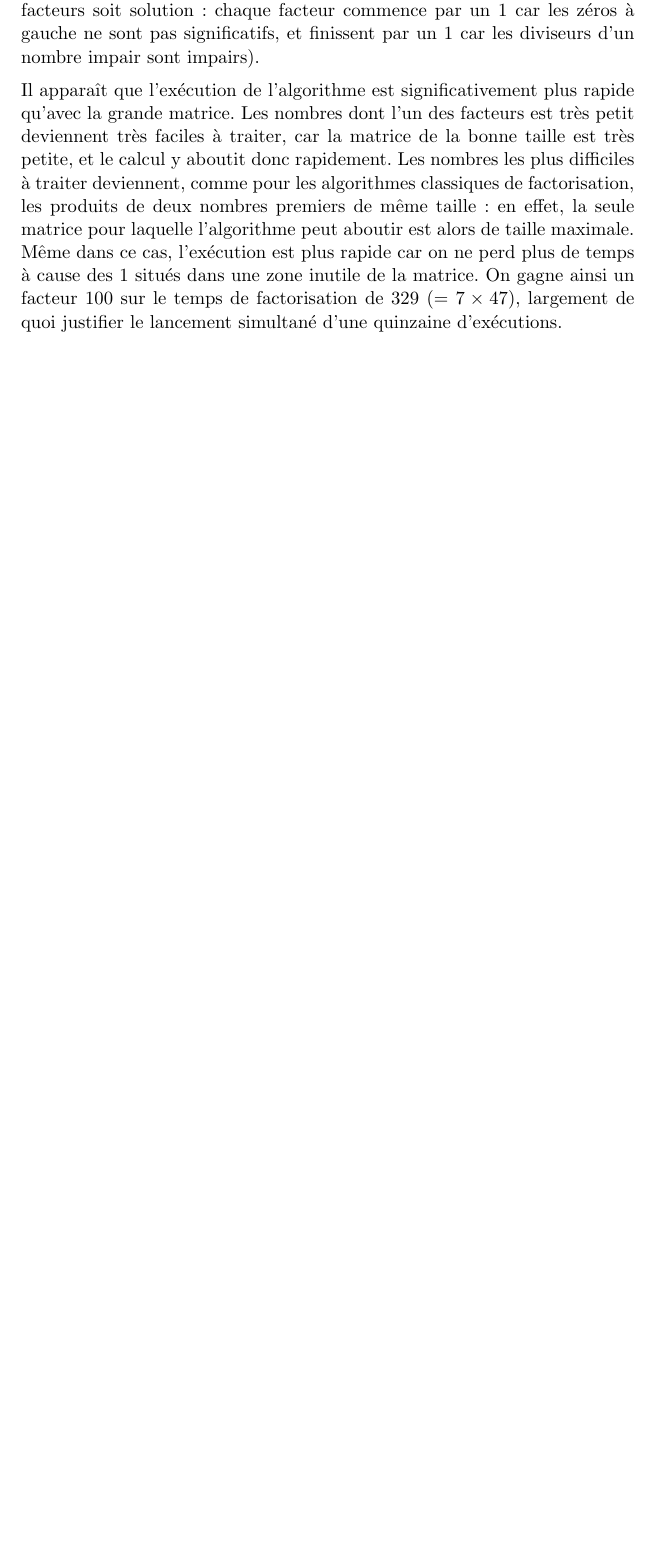
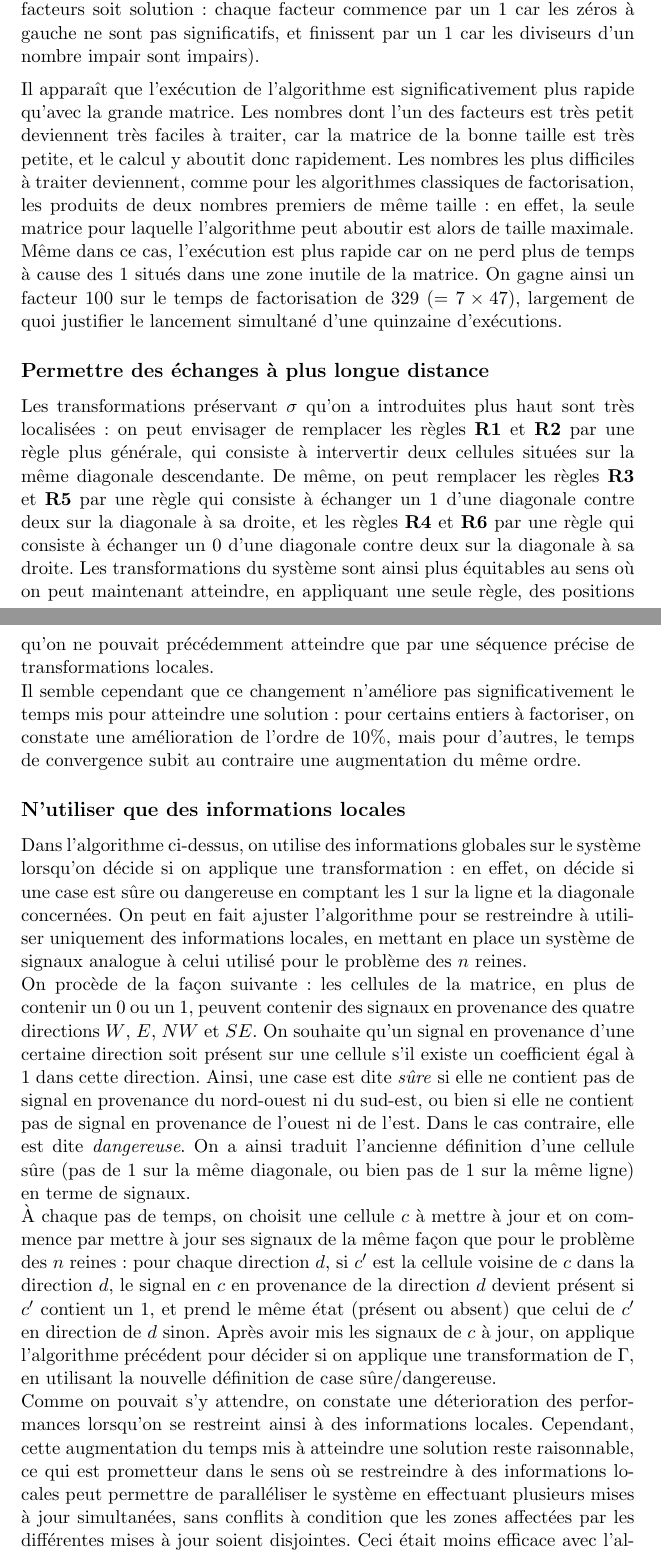
Before and after one commit to raphaelrieuhelft/factorising-automata, a LaTeX document (factorisation.tex): part of page 8 of 8 before the commit and two parts of pages 8 and 9 of 10 after it, the two joined at a grey line, cut so that both start at the same text, the shorter picture padded with empty space. Compiled offline with LaTeX, dvips and Ghostscript.

Commit message:
améliorations ajoutées

```diff
--- a/factorisation.tex
+++ b/factorisation.tex
@@ -375,4 +382,24 @@ Il apparaît que l'exécution de l'algorithme est significativement plus rapide
 
+\subsection*{Permettre des échanges à plus longue distance}
+
+Les transformations préservant $\sigma$ qu'on a introduites plus haut sont très localisées : on peut envisager de remplacer les règles \textbf{R1} et \textbf{R2} par une règle plus générale, qui consiste à intervertir deux cellules situées sur la même diagonale descendante. De même, on peut remplacer les règles \textbf{R3} et \textbf{R5} par une règle qui consiste à échanger un $1$ d'une diagonale contre deux sur la diagonale à sa droite, et les règles \textbf{R4} et \textbf{R6} par une règle qui consiste à échanger un $0$ d'une diagonale contre deux sur la diagonale à sa droite. Les transformations du système sont ainsi plus équitables au sens où on peut maintenant atteindre, en appliquant une seule règle, des positions qu'on ne pouvait précédemment atteindre que par une séquence précise de transformations locales.
+
+Il semble cependant que ce changement n'améliore pas significativement le temps mis pour atteindre une solution : pour certains entiers à factoriser, on constate une amélioration de l'ordre de $10\%$, mais pour d'autres, le temps de convergence subit au contraire une augmentation du même ordre.
+
+%TODO : comparatif entre fact_fixed_lengths et fact_global
+
+\subsection*{N'utiliser que des informations locales}
+
+Dans l'algorithme ci-dessus, on utilise des informations globales sur le système lorsqu'on décide si on applique une transformation : en effet, on décide si une case est sûre ou dangereuse en comptant les $1$ sur la ligne et la diagonale concernées. On peut en fait ajuster l'algorithme pour se restreindre à utiliser uniquement des informations locales, en mettant en place un système de signaux analogue à celui utilisé pour le problème des $n$ reines.
+
+On procède de la façon suivante : les cellules de la matrice, en plus de contenir un $0$ ou un $1$, peuvent contenir des signaux en provenance des quatre directions $W$, $E$, $NW$ et $SE$. On souhaite qu'un signal en provenance d'une certaine direction soit présent sur une cellule s'il existe un coefficient égal à $1$ dans cette direction. Ainsi, une case est dite \emph{sûre} si elle ne contient pas de signal en provenance du nord-ouest ni du sud-est, ou bien si elle ne contient pas de signal en provenance de l'ouest ni de l'est. Dans le cas contraire, elle est dite \emph{dangereuse}. On a ainsi traduit l'ancienne définition d'une cellule sûre (pas de $1$ sur la même diagonale, ou bien pas de $1$ sur la même ligne) en terme de signaux.
+
+À chaque pas de temps, on choisit une cellule $c$ à mettre à jour et on commence par mettre à jour ses signaux de la même façon que pour le problème des $n$ reines : pour chaque direction $d$, si $c'$ est la cellule voisine de $c$ dans la direction $d$, le signal en $c$ en provenance de la direction $d$ devient présent si $c'$ contient un $1$, et prend le même état (présent ou absent) que celui de $c'$ en direction de $d$ sinon.
+Après avoir mis les signaux de $c$ à jour, on applique l'algorithme précédent pour décider si on applique une transformation de $\Gamma$, en utilisant la nouvelle définition de case sûre/dangereuse.
+
+Comme on pouvait s'y attendre, on constate une déterioration des performances lorsqu'on se restreint ainsi à des informations locales. Cependant, cette augmentation du temps mis à atteindre une solution reste raisonnable, ce qui est prometteur dans le sens où se restreindre à des informations locales peut permettre de paralléliser le système en effectuant plusieurs mises à jour simultanées, sans conflits à condition que les zones affectées par les différentes mises à jour soient disjointes. Ceci était moins efficace avec l'algorithme initial du fait de la nécessité de garder une trace du nombre total de $1$ sur chaque ligne et diagonale, ce qui impose de centraliser les mises à jour sous peine d'en effectuer certaines avec des informations erronées.
+
+%TODO : comparatif entre fact_fixed_lengths et fact_sigs
 
 \nocite{Pom96}
 \nocite{BahiC06}
```
Also changed, not shown: factorisation.pdf, factorisation.tex (11 more changed lines), 1 other file.
